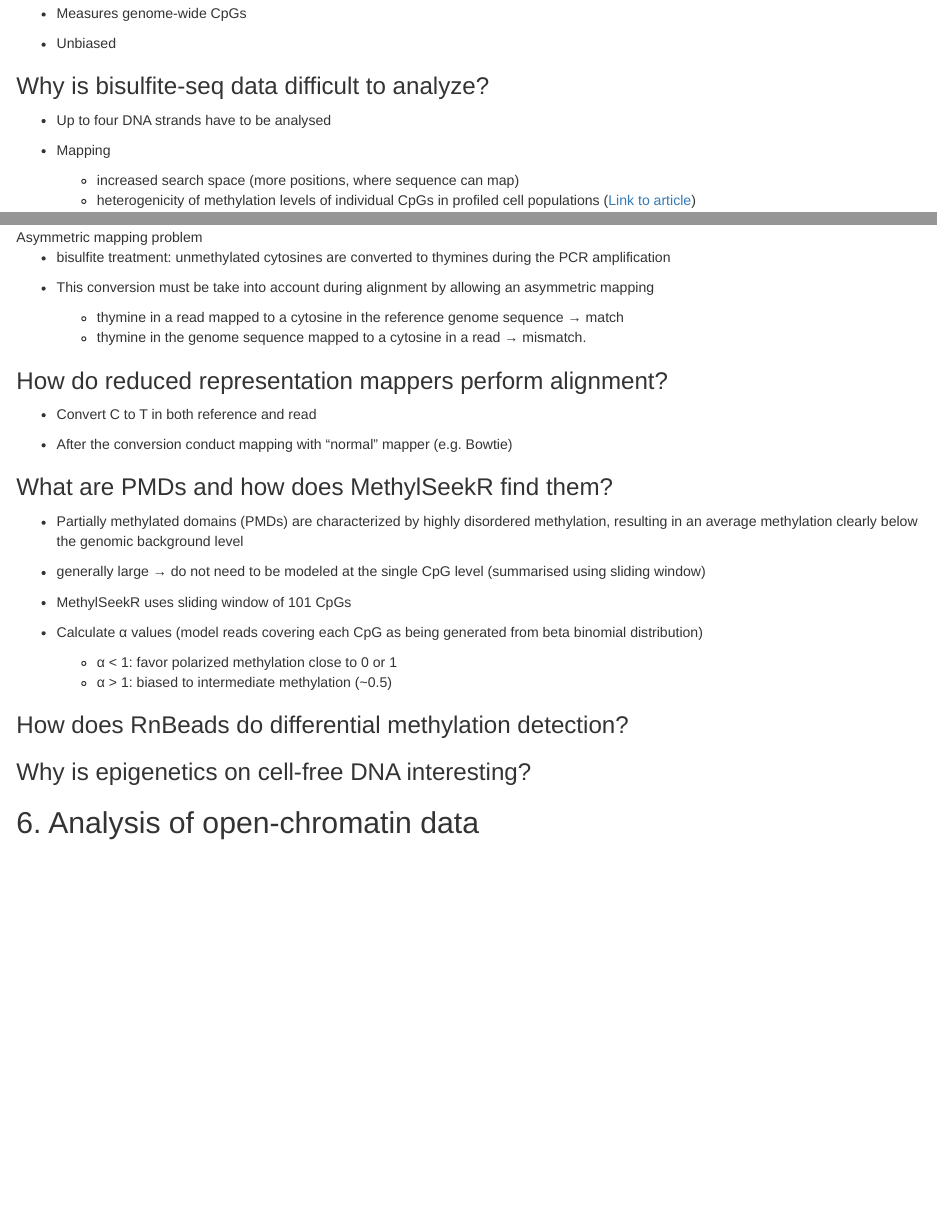
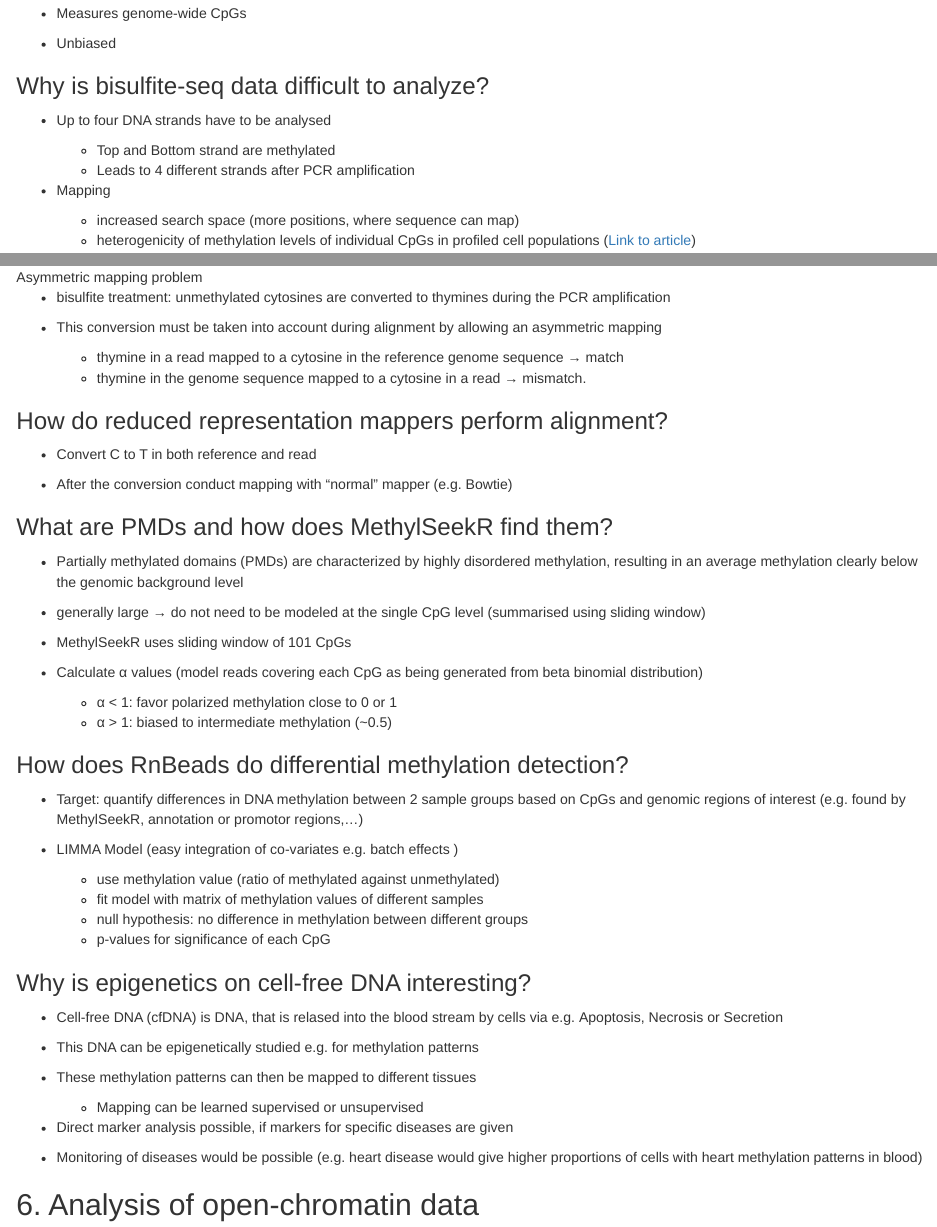
Before and after one commit to johausmann/AlgEpi, an R Markdown document (question_catalog.Rmd): the page in a window 1100 px wide, from 10690 px down, and a second part further down, joined at a grey line. Rendered offline with R 4.5, knitr and Pandoc, with nearby package versions.

Commit message:
Added missing answers for lecture 5

```diff
--- a/question_catalog.Rmd
+++ b/question_catalog.Rmd
@@ -498,6 +498,9 @@ methylation is reduced to a minmum &rarr; totipotent cell types
 
 * Up to four DNA strands have to be analysed
 
+  + Top and Bottom strand are methylated
+  + Leads to 4 different strands after PCR amplification
+
 * Mapping
   * increased search space (more positions, where sequence can map)
   * heterogenicity of methylation levels of individual CpGs in profiled cell populations ([Link to article](https://doi.org/10.1093/nar/gkaa120))
@@ -508,7 +511,7 @@ methylation is reduced to a minmum &rarr; totipotent cell types
 
 * bisulfite treatment: unmethylated cytosines are converted to thymines during the PCR amplification
 
-* This conversion must be take into account during alignment by allowing an asymmetric mapping
+* This conversion must be taken into account during alignment by allowing an asymmetric mapping
   * thymine in a read mapped to a cytosine in the reference genome sequence &rarr; match
   * thymine in the genome sequence mapped to a cytosine in a read &rarr; mismatch.
 
@@ -532,7 +535,26 @@ methylation is reduced to a minmum &rarr; totipotent cell types
 
 ### How does RnBeads do differential methylation detection?
 
+* Target: quantify differences in DNA methylation between 2 sample groups based on CpGs and genomic regions of interest (e.g. found by MethylSeekR, annotation or promotor regions,...)
+
+* LIMMA Model (easy integration of co-variates e.g. batch effects )
+  + use methylation value (ratio of methylated against unmethylated)
+  + fit model with matrix of methylation values of different samples
+  + null hypothesis: no difference in methylation between different groups
+  + p-values for significance of each CpG
+
 ### Why is epigenetics on cell-free DNA interesting?
+
+* Cell-free DNA (cfDNA) is DNA, that is relased into the blood stream by cells via e.g. Apoptosis, Necrosis or Secretion
+
+* This DNA can be epigenetically studied e.g. for methylation patterns
+
+* These methylation patterns can then be mapped to different tissues
+  + Mapping can be learned supervised or unsupervised
+
+* Direct marker analysis possible, if markers for specific diseases are given
+
+* Monitoring of diseases would be possible (e.g. heart disease would give higher proportions of cells with heart methylation patterns in blood)
 
 ## 6. Analysis of open-chromatin data
 
```
